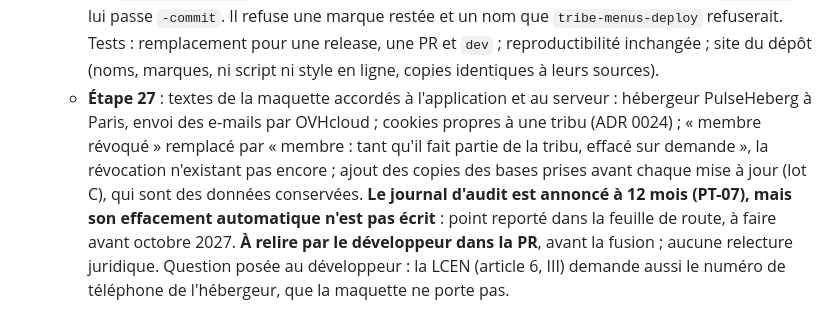
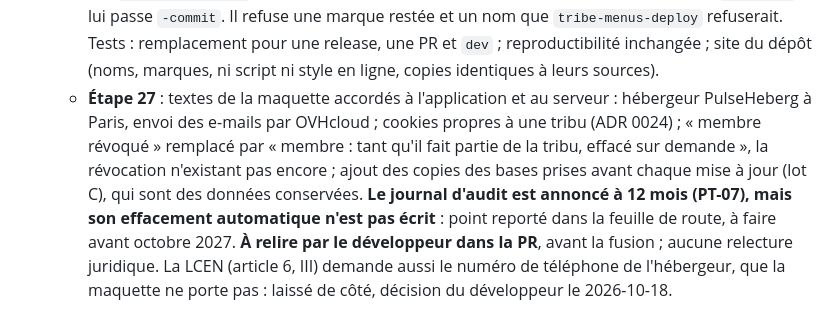
Before and after one commit to nelt/tribe-menus, a Markdown page: docs/plans/2026-10-07-serveur-recette-et-premiere-release.md, the part around the change. Rendered like a GitHub page.

Commit message:
recette/D : téléphone de l'hébergeur laissé de côté, décision notée
Co-Authored-By: Claude Opus 5.5 <noreply@anthropic.com>
Signed-off-by: Nel Taurisson <973860+nelt@users.noreply.github.com>

```diff
--- a/docs/plans/2026-10-07-serveur-recette-et-premiere-release.md
+++ b/docs/plans/2026-10-07-serveur-recette-et-premiere-release.md
@@ -461,4 +461,4 @@ D1 à D13 proposées par la session qui a écrit le plan le 2026-10-07 ; confirm
 - **Lot D** (`feature/site-public`), 2026-10-18, Claude Code dans le Dev Container, en parallèle de la mesure des temps de réponse du lot C :
   - **Étape 25** : trois pages statiques, `/`, `/mentions-legales/` et `/confidentialite/` (un dossier par page, adresses sans extension et sans réglage de Caddy), une feuille de style, ni script ni style en ligne : la CSP posée au lot B (`style-src 'self'`) les refuserait. Polices et fichiers d'identité copiés dans `site/fonts/` et `site/images/` sous des noms simples : ceux de `web/src/fonts/` portent des crochets et des virgules, que `tribe-menus-deploy` refuse dans une archive (lot C). Rendu vérifié dans Chromium à 390 et 1280 px, sans débordement ni ressource manquante. Interprétations des maquettes dans `docs/design/README.md`.
   - **Étape 26** : **écart** : les marques sont `{{VERSION}}` et `{{SOURCE_URL}}`, et non `{{COMMIT}}`, l'adresse dépendant de la version (étiquette d'une release, commit sinon) : `internal/tools/dist` la calcule par `server.SourceURL`, la règle du lien de l'écran de connexion, désormais exportée ; `make dist` lui passe `-commit`. Il refuse une marque restée et un nom que `tribe-menus-deploy` refuserait. Tests : remplacement pour une release, une PR et `dev` ; reproductibilité inchangée ; site du dépôt (noms, marques, ni script ni style en ligne, copies identiques à leurs sources).
-  - **Étape 27** : textes de la maquette accordés à l'application et au serveur : hébergeur PulseHeberg à Paris, envoi des e-mails par OVHcloud ; cookies propres à une tribu (ADR 0024) ; « membre révoqué » remplacé par « membre : tant qu'il fait partie de la tribu, effacé sur demande », la révocation n'existant pas encore ; ajout des copies des bases prises avant chaque mise à jour (lot C), qui sont des données conservées. **Le journal d'audit est annoncé à 12 mois (PT-07), mais son effacement automatique n'est pas écrit** : point reporté dans la feuille de route, à faire avant octobre 2027. **À relire par le développeur dans la PR**, avant la fusion ; aucune relecture juridique. Question posée au développeur : la LCEN (article 6, III) demande aussi le numéro de téléphone de l'hébergeur, que la maquette ne porte pas.
+  - **Étape 27** : textes de la maquette accordés à l'application et au serveur : hébergeur PulseHeberg à Paris, envoi des e-mails par OVHcloud ; cookies propres à une tribu (ADR 0024) ; « membre révoqué » remplacé par « membre : tant qu'il fait partie de la tribu, effacé sur demande », la révocation n'existant pas encore ; ajout des copies des bases prises avant chaque mise à jour (lot C), qui sont des données conservées. **Le journal d'audit est annoncé à 12 mois (PT-07), mais son effacement automatique n'est pas écrit** : point reporté dans la feuille de route, à faire avant octobre 2027. **À relire par le développeur dans la PR**, avant la fusion ; aucune relecture juridique. La LCEN (article 6, III) demande aussi le numéro de téléphone de l'hébergeur, que la maquette ne porte pas : laissé de côté, décision du développeur le 2026-10-18.
```
